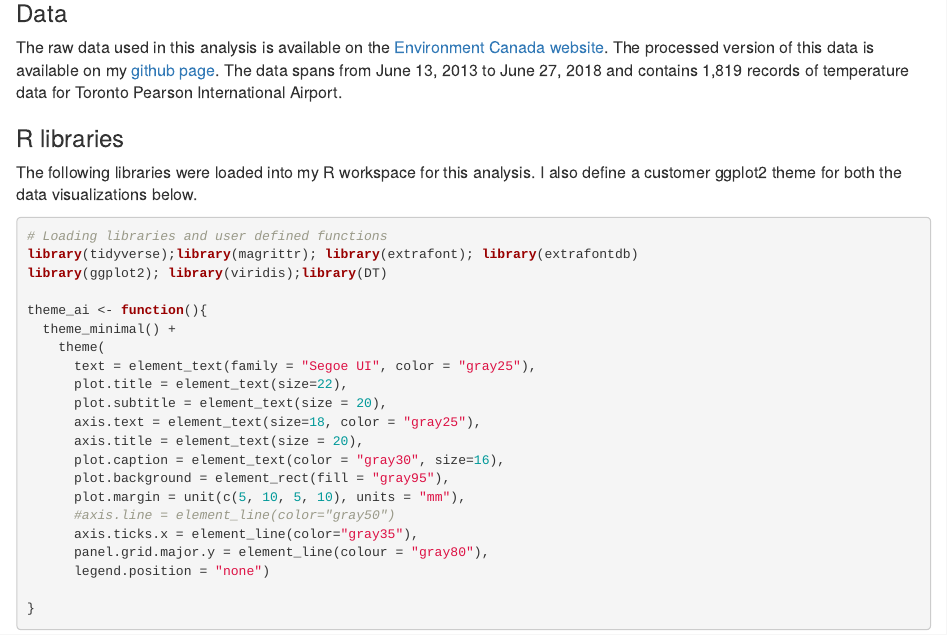
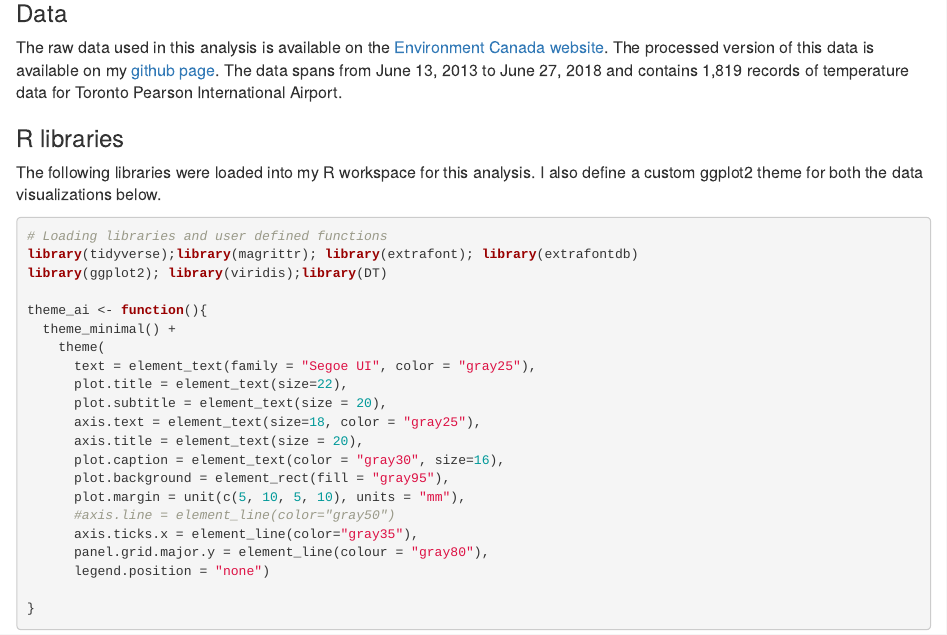
Before and after one commit to ionnoant/2018-06-31_Toronto-weather-post, an R Markdown document (index.Rmd): the page in a window 1100 px wide, from 380 px down. Rendered offline with R 4.5, knitr and Pandoc, with nearby package versions; some code elsewhere in the file could not run offline.

Commit message:
Add files via upload

````diff
--- a/index.Rmd
+++ b/index.Rmd
@@ -29,7 +29,7 @@ So, I thought I would do a short post that looks at daily weather patterns in To
 The raw data used in this analysis is available on the [Environment Canada website](http://climate.weather.gc.ca/climate_data/daily_data_e.html?StationID=51459). The processed version of this data is available on my [github page](https://github.com/ionnoant/2018-06-31_Toronto-weather-post). The data spans from June 13, 2013 to June 27, 2018 and contains 1,819 records of temperature data for Toronto Pearson International Airport.
 
 ### R libraries
-The following libraries were loaded into my R workspace for this analysis. I also define a customer ggplot2 theme for both the data visualizations below.
+The following libraries were loaded into my R workspace for this analysis. I also define a custom ggplot2 theme for both the data visualizations below.
 ```{r,cache=TRUE,message=FALSE}
 # Loading libraries and user defined functions
 library(tidyverse);library(magrittr); library(extrafont); library(extrafontdb)
````
Also changed, not shown: index.html.
